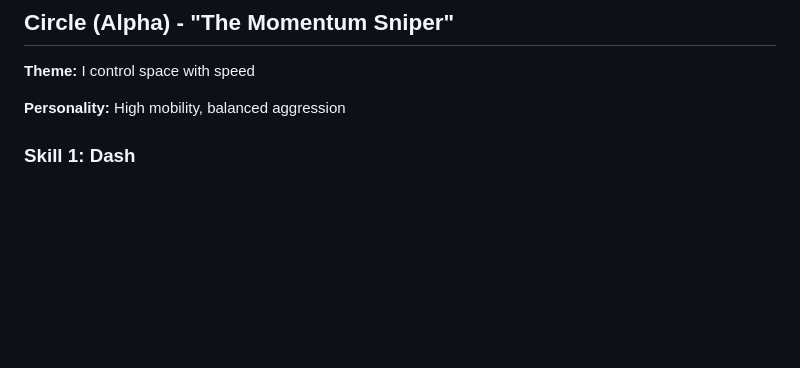
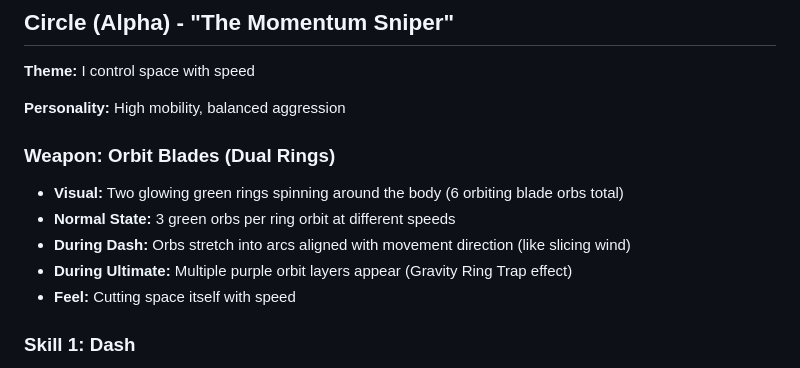
Before and after one commit to maxilaisa/ShapeArena, a Markdown page: SKILL_WIKI.md, the part around the change. Rendered like a GitHub page; blank space fills up the shorter version.

Commit message:
justwiki29

```diff
--- a/SKILL_WIKI.md
+++ b/SKILL_WIKI.md
@@ -9,6 +9,13 @@ This wiki documents all fighter skills and their mechanics. All skills are physi
 **Theme:** I control space with speed
 
 **Personality:** High mobility, balanced aggression
+
+### Weapon: Orbit Blades (Dual Rings)
+- **Visual:** Two glowing green rings spinning around the body (6 orbiting blade orbs total)
+- **Normal State:** 3 green orbs per ring orbit at different speeds
+- **During Dash:** Orbs stretch into arcs aligned with movement direction (like slicing wind)
+- **During Ultimate:** Multiple purple orbit layers appear (Gravity Ring Trap effect)
+- **Feel:** Cutting space itself with speed
 
 ### Skill 1: Dash
 - **Cooldown:** 2.0 seconds (120 frames)
```
